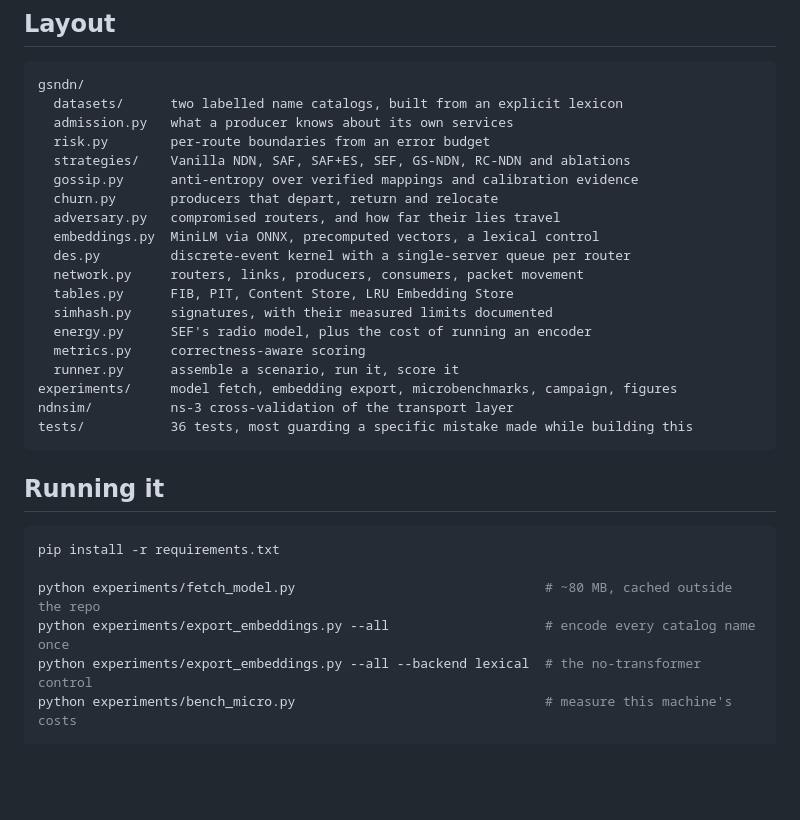
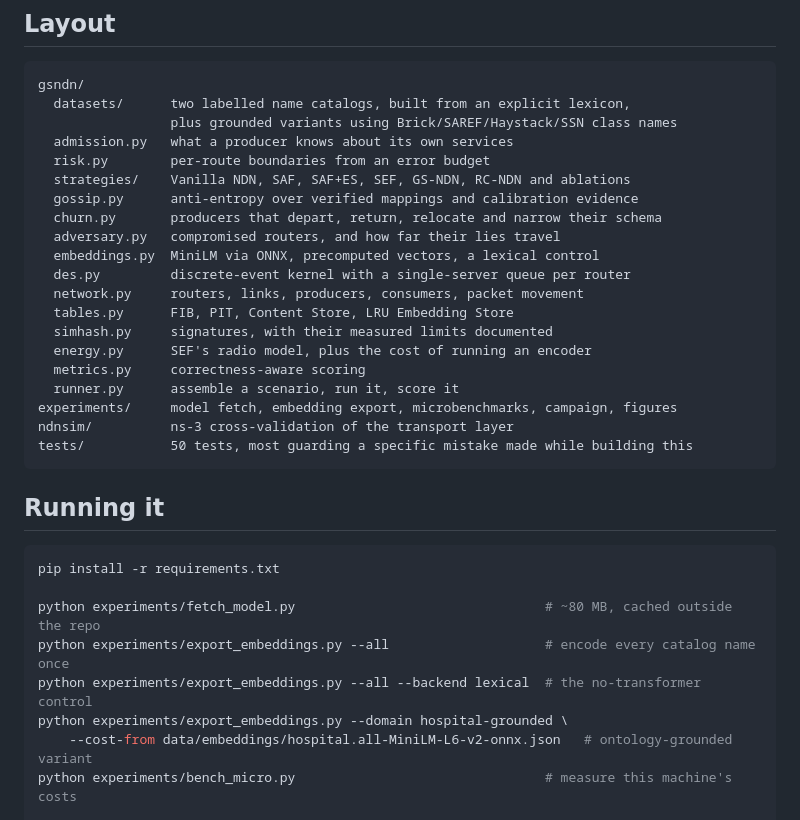
Before and after one commit to sajadTaghizade/Gossip-Scaled-Semantic-Forwarding-in-NDN, a Markdown page: README.md, the part around the change. Drawn GitHub-style; blank space fills up the shorter version.

Commit message:
Update README layout and reproduction steps for the new pieces

````diff
--- a/README.md
+++ b/README.md
@@ -100,12 +100,13 @@ asked, but a score means nothing outside the embedding space that produced it.
 
 ```
 gsndn/
-  datasets/      two labelled name catalogs, built from an explicit lexicon
+  datasets/      two labelled name catalogs, built from an explicit lexicon,
+                 plus grounded variants using Brick/SAREF/Haystack/SSN class names
   admission.py   what a producer knows about its own services
   risk.py        per-route boundaries from an error budget
   strategies/    Vanilla NDN, SAF, SAF+ES, SEF, GS-NDN, RC-NDN and ablations
   gossip.py      anti-entropy over verified mappings and calibration evidence
-  churn.py       producers that depart, return and relocate
+  churn.py       producers that depart, return, relocate and narrow their schema
   adversary.py   compromised routers, and how far their lies travel
   embeddings.py  MiniLM via ONNX, precomputed vectors, a lexical control
   des.py         discrete-event kernel with a single-server queue per router
@@ -117,7 +118,7 @@ gsndn/
   runner.py      assemble a scenario, run it, score it
 experiments/     model fetch, embedding export, microbenchmarks, campaign, figures
 ndnsim/          ns-3 cross-validation of the transport layer
-tests/           36 tests, most guarding a specific mistake made while building this
+tests/           50 tests, most guarding a specific mistake made while building this
 ```
 
 ## Running it
@@ -128,6 +129,8 @@ pip install -r requirements.txt
 python experiments/fetch_model.py                                # ~80 MB, cached outside the repo
 python experiments/export_embeddings.py --all                    # encode every catalog name once
 python experiments/export_embeddings.py --all --backend lexical  # the no-transformer control
+python experiments/export_embeddings.py --domain hospital-grounded \
+    --cost-from data/embeddings/hospital.all-MiniLM-L6-v2-onnx.json   # ontology-grounded variant
 python experiments/bench_micro.py                                # measure this machine's costs
 
 python experiments/run_experiments.py --all --seeds 20
````
